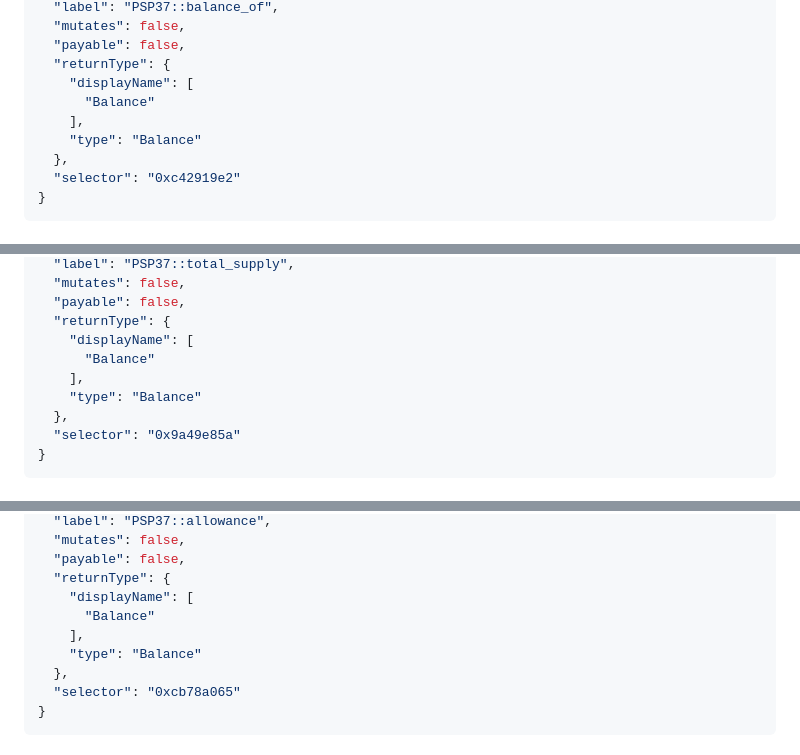
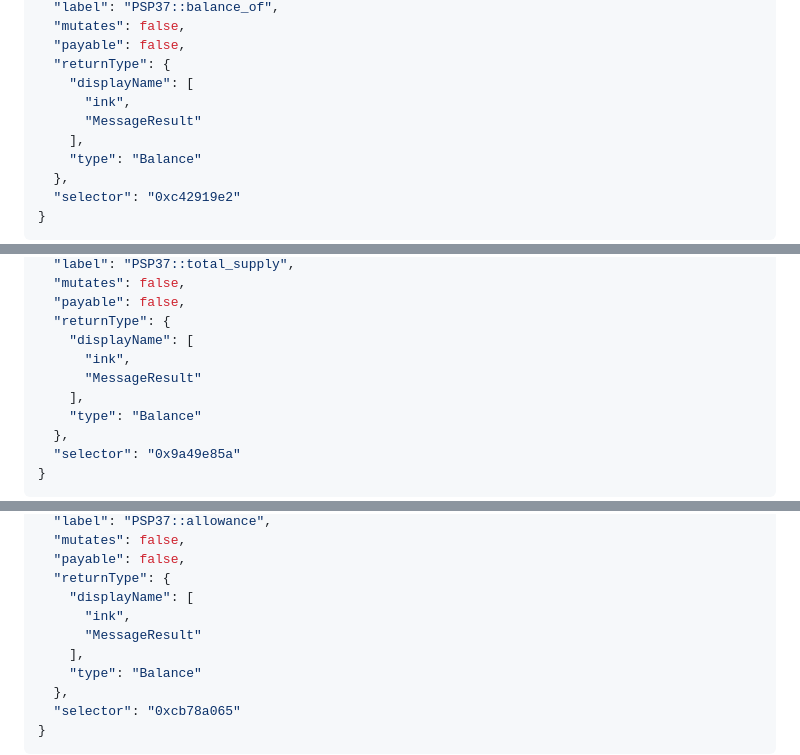
Before and after one commit to w3f/PSPs, a Markdown page: PSPs/psp-37.md, 3 parts joined by grey strips. Drawn GitHub-style.

Commit message:
use MessageResult in ABIs

```diff
--- a/PSPs/psp-37.md
+++ b/PSPs/psp-37.md
@@ -83,7 +83,8 @@ Selector: `0xc42919e2` - first 4 bytes of `blake2b_256("PSP37::balance_of")`
   "payable": false,
   "returnType": {
     "displayName": [
-      "Balance"
+      "ink",
+      "MessageResult"
     ],
     "type": "Balance"
   },
@@ -116,7 +117,8 @@ Selector: `0x9a49e85a` - first 4 bytes of `blake2b_256("PSP37::total_supply")`
   "payable": false,
   "returnType": {
     "displayName": [
-      "Balance"
+      "ink",
+      "MessageResult"
     ],
     "type": "Balance"
   },
@@ -166,7 +168,8 @@ Selector: `0xcb78a065` - first 4 bytes of `blake2b_256("PSP37::allowance")`
   "payable": false,
   "returnType": {
     "displayName": [
-      "Balance"
+      "ink",
+      "MessageResult"
     ],
     "type": "Balance"
   },
```
Also changed, not shown: other parts of PSPs/psp-37.md (+20 -12 lines), PSPs/psp-22.md (+16 -8 lines), PSPs/psp-34.md (+19 -13 lines).
